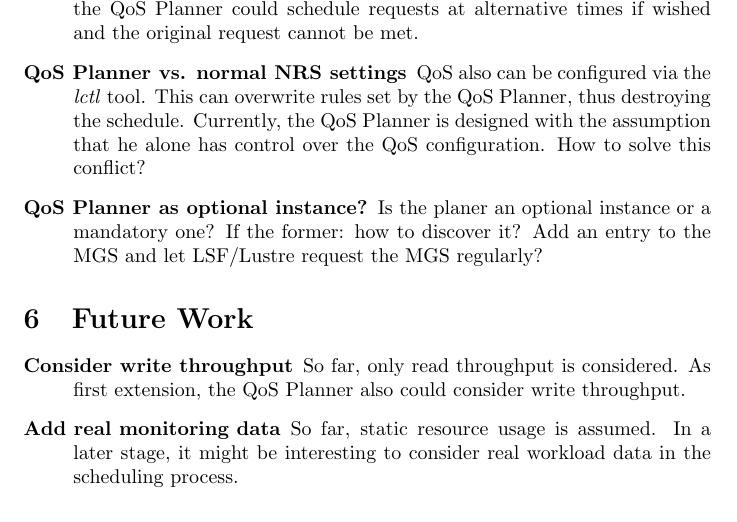
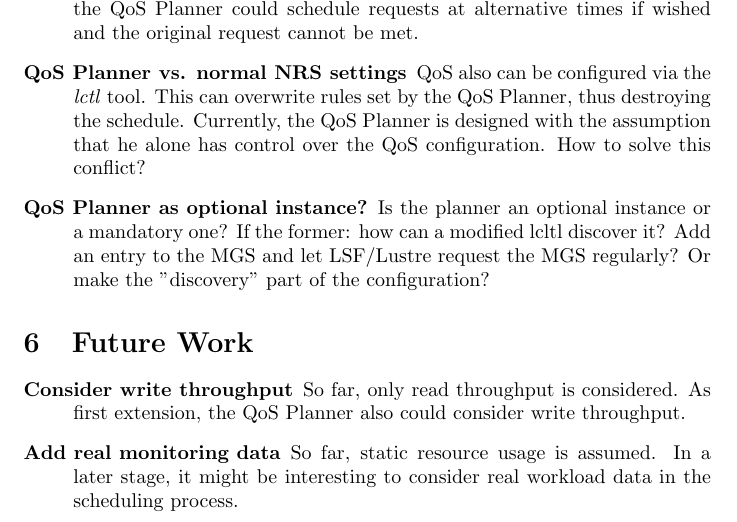
Before and after one commit to jkaiser/qos-planner, a LaTeX document (doc/design/design.tex): part of page 6 of 6, cut so that both start at the same text. Compiled offline with pdfLaTeX.

Commit message:
[doc] Extend Open Issues

```diff
--- a/doc/design/design.tex
+++ b/doc/design/design.tex
@@ -285,9 +285,10 @@ In the long run, we, therefore, plan to perform an direct rpc call to the MDS.
  Currently, the QoS Planner is designed with the assumption that he alone has control over the QoS configuration.
  How to solve this conflict?
 
- \item[QoS Planner as optional instance?] Is the planer an optional instance or a mandatory one?
- If the former: how to discover it?
+ \item[QoS Planner as optional instance?] Is the planner an optional instance or a mandatory one?
+ If the former: how can a modified lcltl discover it?
  Add an entry to the MGS and let LSF/Lustre request the MGS regularly?
+ Or make the "discovery" part of the configuration?
 % TODO: clients müssen den QoS planer auch _entdecken_
 % -> Eintrag in MGS?
 % --> das hieße ein (initialer) zusätzlicher Kommunikationsschritt mit dem MGS. Das Wissen über den QoSPlanner kann dann in den clients vorgehalten werden.
```
